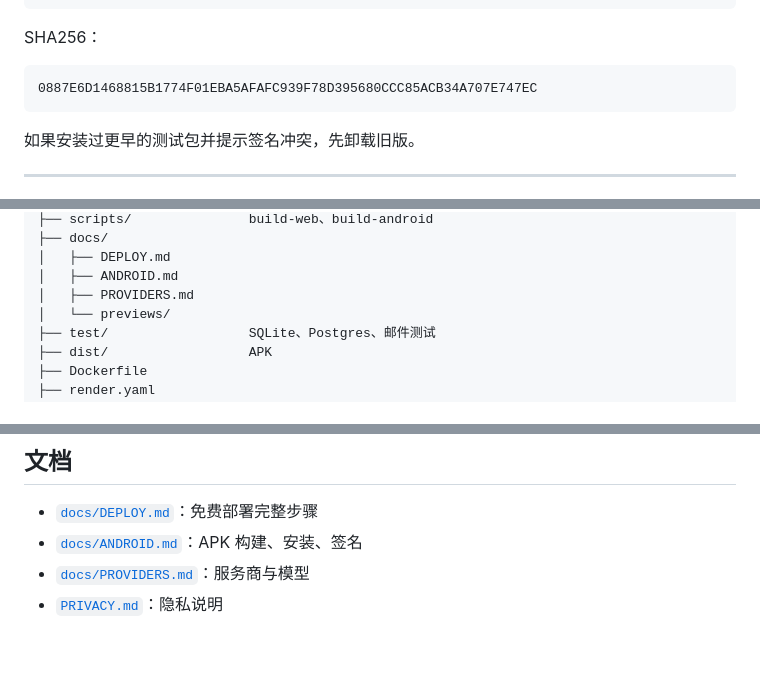
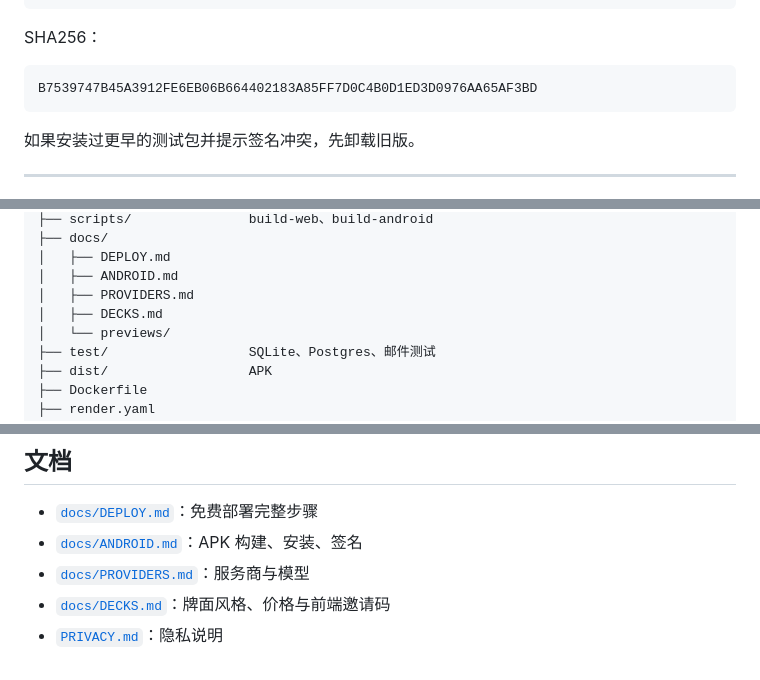
Before and after one commit to youth123456789/arcana-tarot, a Markdown page: README.md, 3 parts joined by grey strips. Rendered like a GitHub page.

````diff
--- a/README.md
+++ b/README.md
@@ -206,7 +217,7 @@ adb install -r dist/arcana-0.4.0-debug.apk
 SHA256：
 
 ```text
-0887E6D1468815B1774F01EBA5AFAFC939F78D395680CCC85ACB34A707E747EC
+B7539747B45A3912FE6EB06B664402183A85FF7D0C4B0D1ED3D0976AA65AF3BD
 ```
 
 如果安装过更早的测试包并提示签名冲突，先卸载旧版。
@@ -245,6 +256,7 @@ arcana-tarot/
 │   ├── DEPLOY.md
 │   ├── ANDROID.md
 │   ├── PROVIDERS.md
+│   ├── DECKS.md
 │   └── previews/
 ├── test/                  SQLite、Postgres、邮件测试
 ├── dist/                  APK
@@ -296,4 +308,5 @@ npm test
 - [`docs/DEPLOY.md`](docs/DEPLOY.md)：免费部署完整步骤
 - [`docs/ANDROID.md`](docs/ANDROID.md)：APK 构建、安装、签名
 - [`docs/PROVIDERS.md`](docs/PROVIDERS.md)：服务商与模型
+- [`docs/DECKS.md`](docs/DECKS.md)：牌面风格、价格与前端邀请码
 - [`PRIVACY.md`](PRIVACY.md)：隐私说明
````
Also changed, not shown: other parts of README.md (+17 -6 lines), docs/DECKS.md (added, +42 -0 lines), docs/previews/preview-deck-all.png (added), docs/previews/preview-deck-detail.png (added), docs/previews/preview-deck-gallery.png (added), 5 other files.
